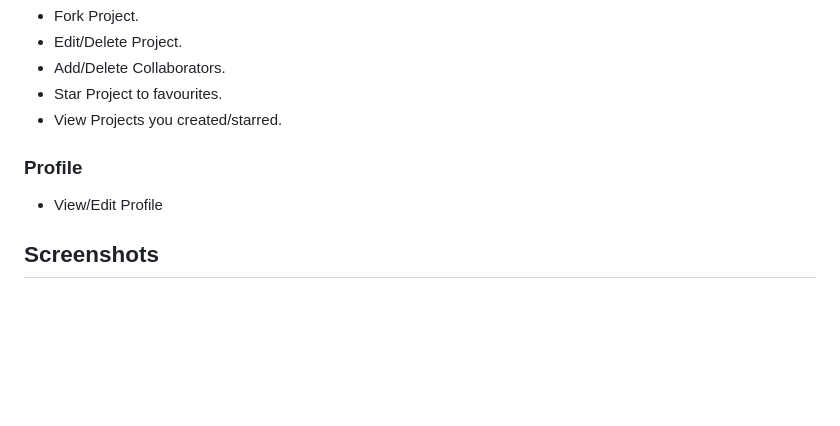
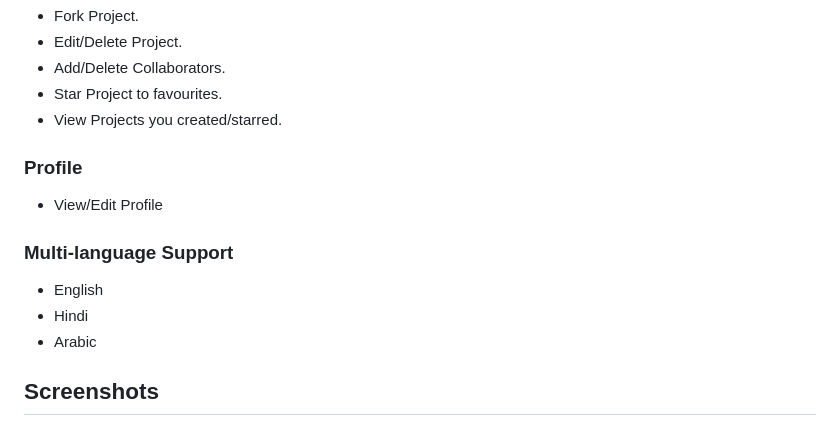
Before and after one commit to CircuitVerse/mobile-app, a Markdown page: README.md, the part around one of its changes. Drawn GitHub-style; blank space fills up the shorter version.

```diff
--- a/README.md
+++ b/README.md
@@ -116,6 +123,12 @@ mobile-app/lib/
 
 - View/Edit Profile
 
+### Multi-language Support
+
+- English
+- Hindi
+- Arabic
+
 ## Screenshots
 
 <p>
```
Also changed, not shown: other parts of README.md (+49 -32 lines).
